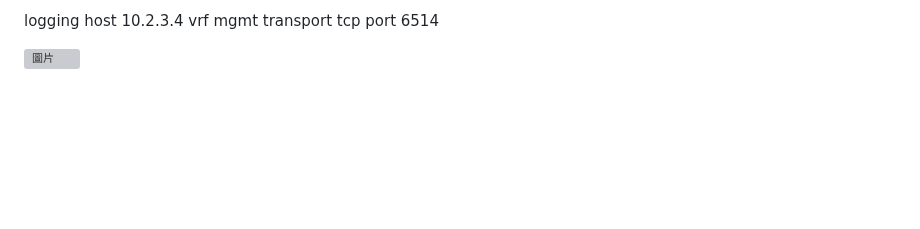
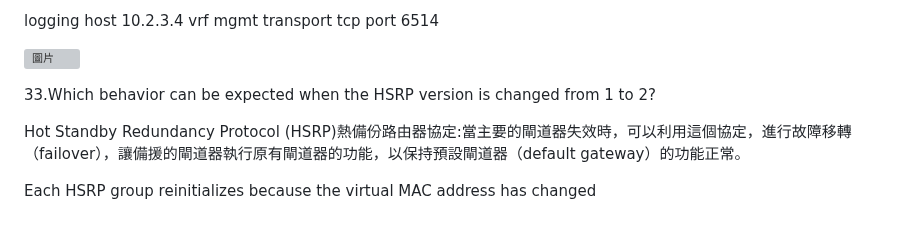
Before and after one commit to favorite986141/jamescao, a Markdown page: CCNP/CCNP筆記.md, the part around the change. Drawn GitHub-style; blank space fills up the shorter version; grey boxes are pictures that could not be loaded.

```diff
--- a/CCNP/CCNP筆記.md
+++ b/CCNP/CCNP筆記.md
@@ -200,3 +200,9 @@ rogue AP
 logging host 10.2.3.4 vrf mgmt transport tcp port 6514
 
 ![圖片](https://github.com/favorite986141/jamescao/assets/125249893/2485c593-132b-4723-9f67-686d9b3492d9)
+
+33.Which behavior can be expected when the HSRP version is changed from 1 to 2?
+
+Hot Standby Redundancy Protocol (HSRP)熱備份路由器協定:當主要的閘道器失效時，可以利用這個協定，進行故障移轉（failover），讓備援的閘道器執行原有閘道器的功能，以保持預設閘道器（default gateway）的功能正常。
+
+Each HSRP group reinitializes because the virtual MAC address has changed
```
